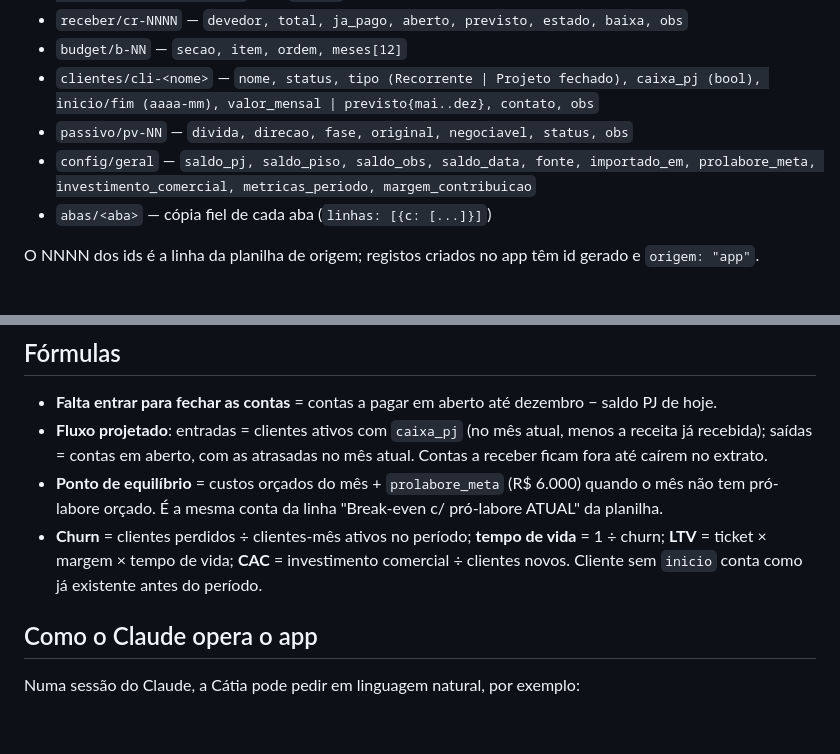
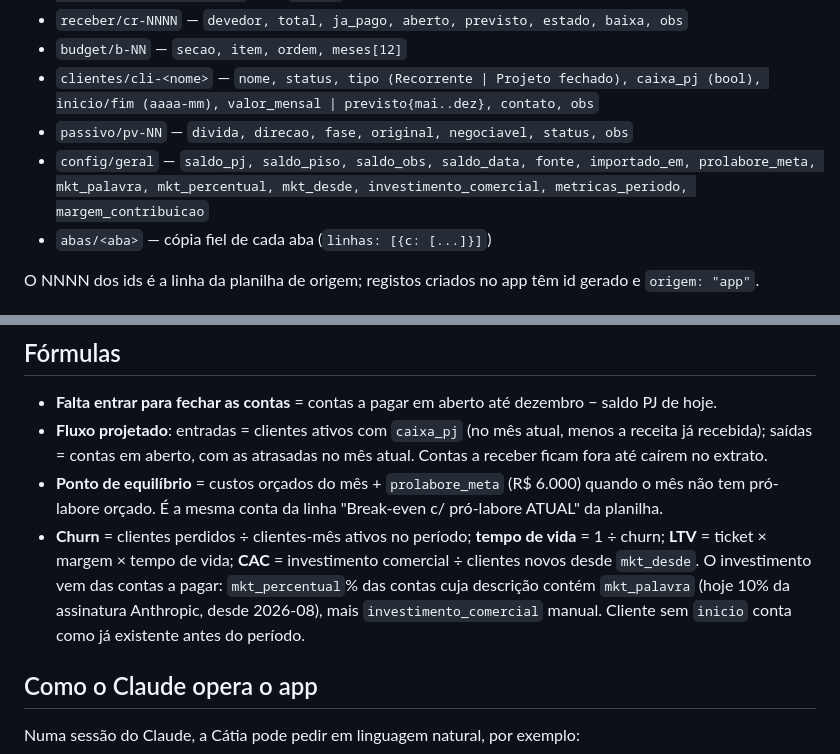
Before and after one commit to Catiascan/Catiascan.github.io, a Markdown page: docs/gestao-fsa/README.md, 2 parts joined by grey strips. Drawn GitHub-style; blank space fills up the shorter version.

Commit message:
Gestao FSA: CAC calculado a partir das contas a pagar
Co-Authored-By: Claude Opus 5.5 <noreply@anthropic.com>
Claude-Session: https://claude.ai/code/session_01GKviyEiPbrYuYPSp8MrgeE

```diff
--- a/docs/gestao-fsa/README.md
+++ b/docs/gestao-fsa/README.md
@@ -28,7 +28,7 @@ Vive como artifact privado no claude.ai, com base de dados própria:
 - `budget/b-NN` — `secao, item, ordem, meses[12]`
 - `clientes/cli-<nome>` — `nome, status, tipo (Recorrente | Projeto fechado), caixa_pj (bool), inicio/fim (aaaa-mm), valor_mensal | previsto{mai..dez}, contato, obs`
 - `passivo/pv-NN` — `divida, direcao, fase, original, negociavel, status, obs`
-- `config/geral` — `saldo_pj, saldo_piso, saldo_obs, saldo_data, fonte, importado_em, prolabore_meta, investimento_comercial, metricas_periodo, margem_contribuicao`
+- `config/geral` — `saldo_pj, saldo_piso, saldo_obs, saldo_data, fonte, importado_em, prolabore_meta, mkt_palavra, mkt_percentual, mkt_desde, investimento_comercial, metricas_periodo, margem_contribuicao`
 - `abas/<aba>` — cópia fiel de cada aba (`linhas: [{c: [...]}]`)
 
 O NNNN dos ids é a linha da planilha de origem; registos criados no app têm id gerado e `origem: "app"`.
@@ -48,7 +48,7 @@ para mapear ficou em **A classificar** (36 na importação de 11/10/2026).
 - **Falta entrar para fechar as contas** = contas a pagar em aberto até dezembro − saldo PJ de hoje.
 - **Fluxo projetado**: entradas = clientes ativos com `caixa_pj` (no mês atual, menos a receita já recebida); saídas = contas em aberto, com as atrasadas no mês atual. Contas a receber ficam fora até caírem no extrato.
 - **Ponto de equilíbrio** = custos orçados do mês + `prolabore_meta` (R$ 6.000) quando o mês não tem pró-labore orçado. É a mesma conta da linha "Break-even c/ pró-labore ATUAL" da planilha.
-- **Churn** = clientes perdidos ÷ clientes-mês ativos no período; **tempo de vida** = 1 ÷ churn; **LTV** = ticket × margem × tempo de vida; **CAC** = investimento comercial ÷ clientes novos. Cliente sem `inicio` conta como já existente antes do período.
+- **Churn** = clientes perdidos ÷ clientes-mês ativos no período; **tempo de vida** = 1 ÷ churn; **LTV** = ticket × margem × tempo de vida; **CAC** = investimento comercial ÷ clientes novos desde `mkt_desde`. O investimento vem das contas a pagar: `mkt_percentual`% das contas cuja descrição contém `mkt_palavra` (hoje 10% da assinatura Anthropic, desde 2026-08), mais `investimento_comercial` manual. Cliente sem `inicio` conta como já existente antes do período.
 
 ## Como o Claude opera o app
 
```
